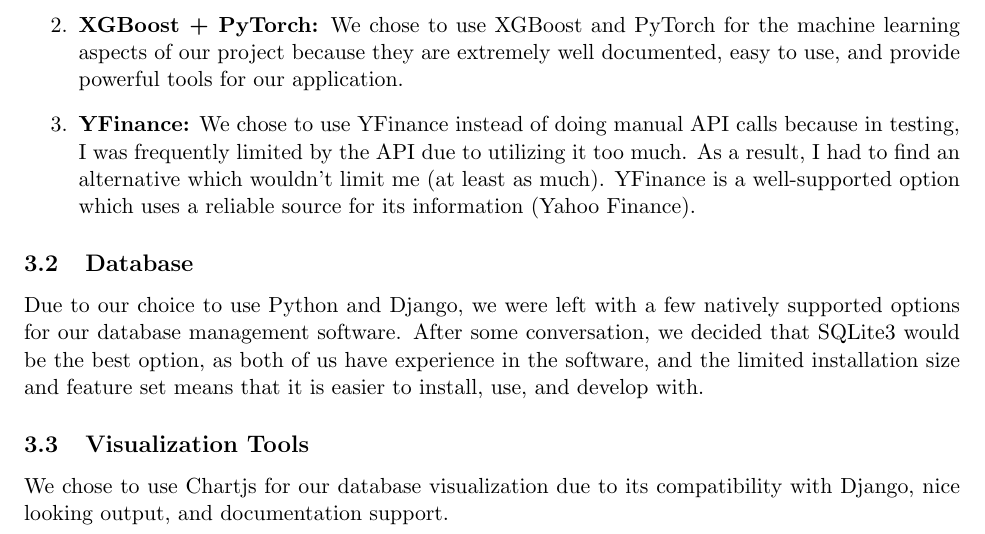
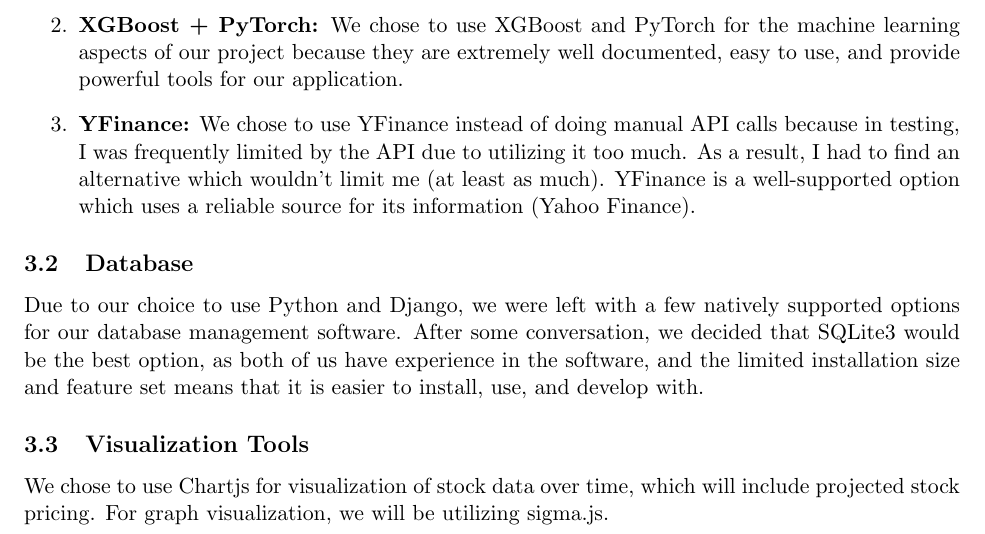
Before and after one commit to mdcrapse/stock, a LaTeX document (Project/Part1/report.tex): part of page 3 of 5, cut so that both start at the same text. Compiled offline with pdfLaTeX.

Commit message:
Recompiled report

```diff
--- a/Project/Part1/report.tex
+++ b/Project/Part1/report.tex
@@ -93,8 +93,8 @@
         set means that it is easier to install, use, and develop with.
 
     \subsection{Visualization Tools}
-        We chose to use Chartjs for our database visualization due to its compatibility with Django,
-        nice looking output, and documentation support.
+        We chose to use Chartjs for visualization of stock data over time, which will include projected stock pricing.
+        For graph visualization, we will be utilizing sigma.js.
 
 \section{ER Diagram}
     \begin{figure}[H]
```
Also changed, not shown: Project/Part1/report.pdf, icon.png (added), icon.svg (added).
